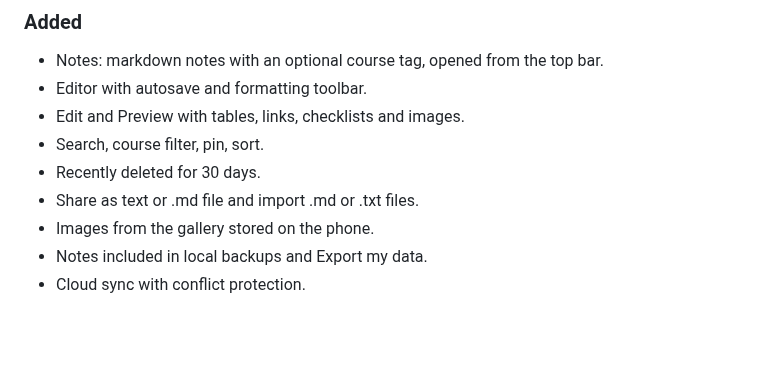
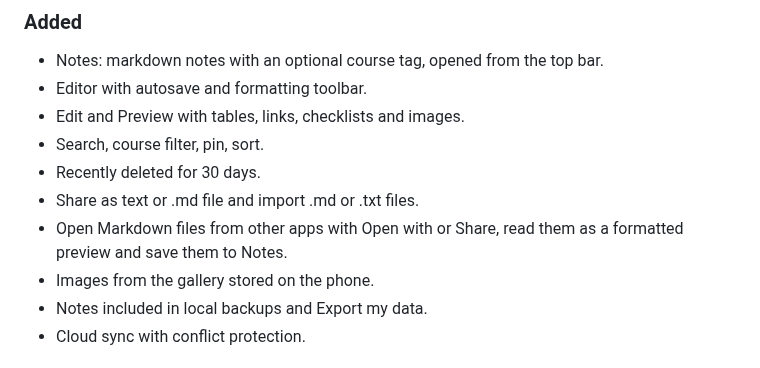
Before and after one commit to ahmad-maqsood/unitask, a Markdown page: CHANGELOG.md, the part around the change. Rendered like a GitHub page; blank space fills up the shorter version.

Commit message:
Document opening Markdown files from other apps
Added the Open with and Share feature to the 3.3.0 changelog

```diff
--- a/CHANGELOG.md
+++ b/CHANGELOG.md
@@ -12,6 +12,7 @@ All notable changes to UniTask are documented in this file.
 - Search, course filter, pin, sort.
 - Recently deleted for 30 days.
 - Share as text or .md file and import .md or .txt files.
+- Open Markdown files from other apps with Open with or Share, read them as a formatted preview and save them to Notes.
 - Images from the gallery stored on the phone.
 - Notes included in local backups and Export my data.
 - Cloud sync with conflict protection.
```
